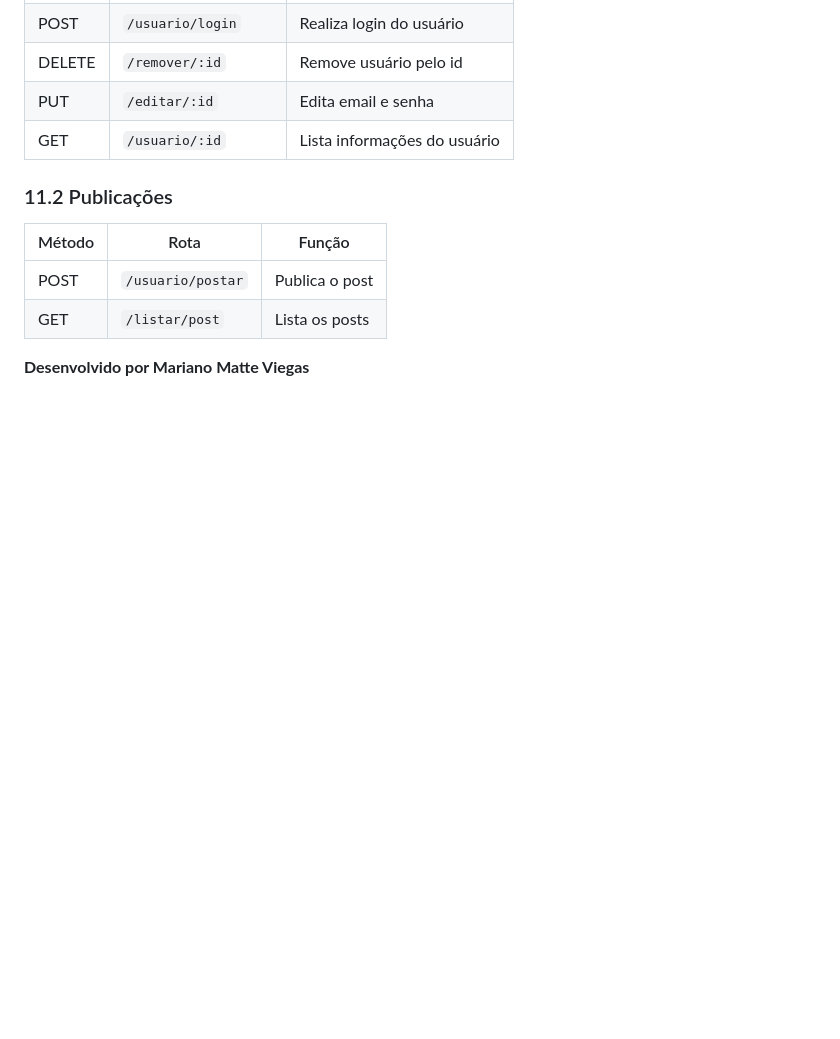
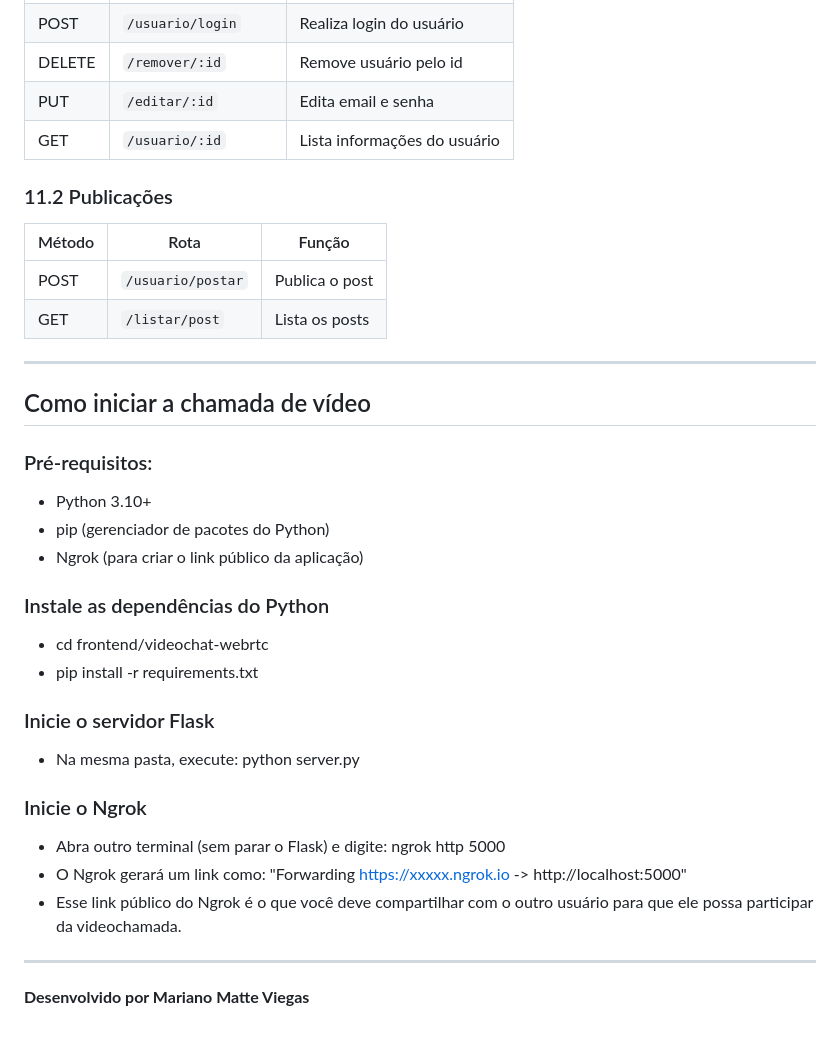
Before and after one commit to MarianoMatteV/Basketeenprev_PP, a Markdown page: README.md, the part around the change. Rendered like a GitHub page; blank space fills up the shorter version.

```diff
--- a/README.md
+++ b/README.md
@@ -176,4 +176,27 @@ $ npm start
 | GET | `/listar/post` | Lista os posts |
 
 
+---
+
+## Como iniciar a chamada de vídeo
+
+### Pré-requisitos:
+- Python 3.10+
+- pip (gerenciador de pacotes do Python)
+- Ngrok (para criar o link público da aplicação)
+
+### Instale as dependências do Python
+- cd frontend/videochat-webrtc
+- pip install -r requirements.txt
+
+### Inicie o servidor Flask
+- Na mesma pasta, execute: python server.py
+
+### Inicie o Ngrok
+- Abra outro terminal (sem parar o Flask) e digite: ngrok http 5000
+- O Ngrok gerará um link como: "Forwarding  https://xxxxx.ngrok.io  -> http://localhost:5000"
+- Esse link público do Ngrok é o que você deve compartilhar com o outro usuário para que ele possa participar da videochamada.
+
+---
+
 **Desenvolvido por Mariano Matte Viegas**
```
